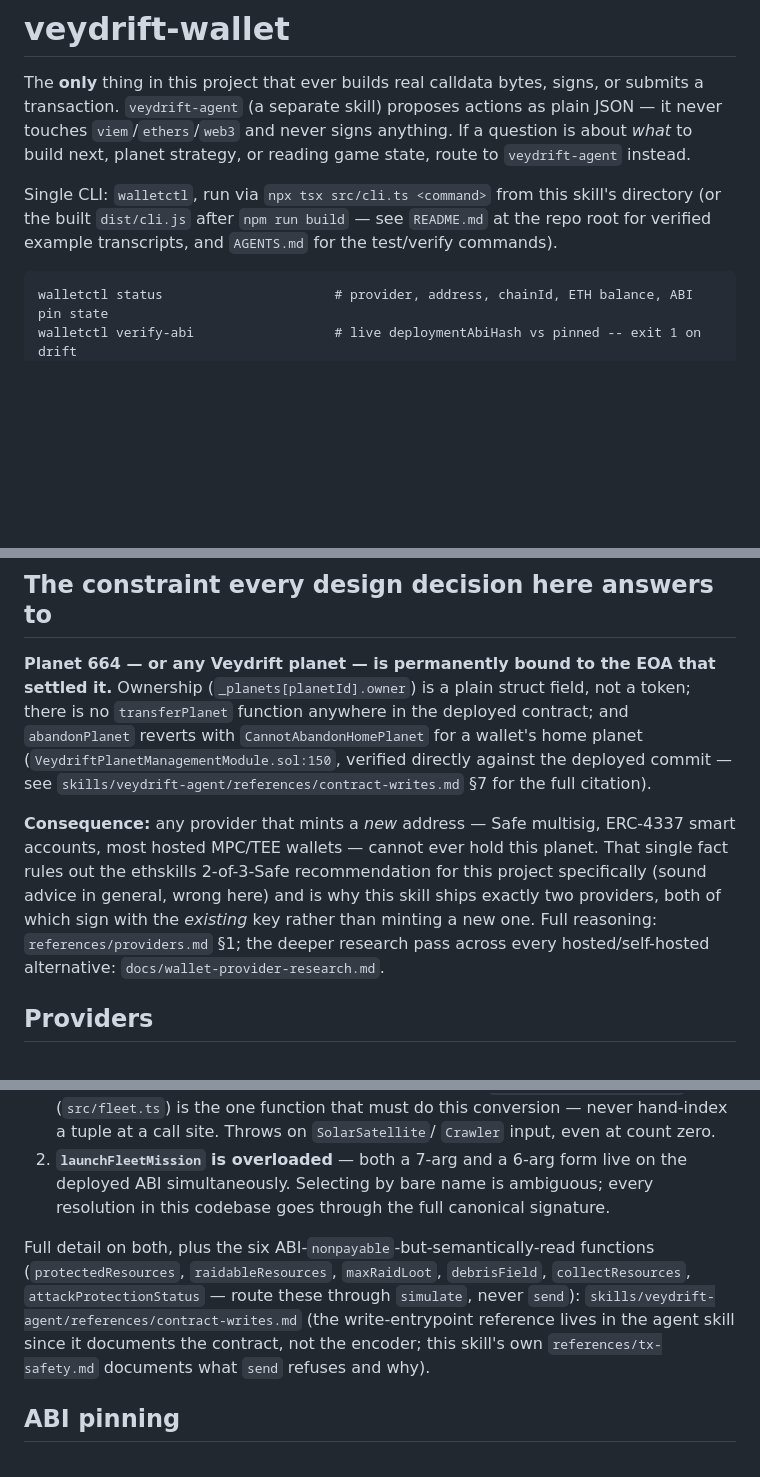
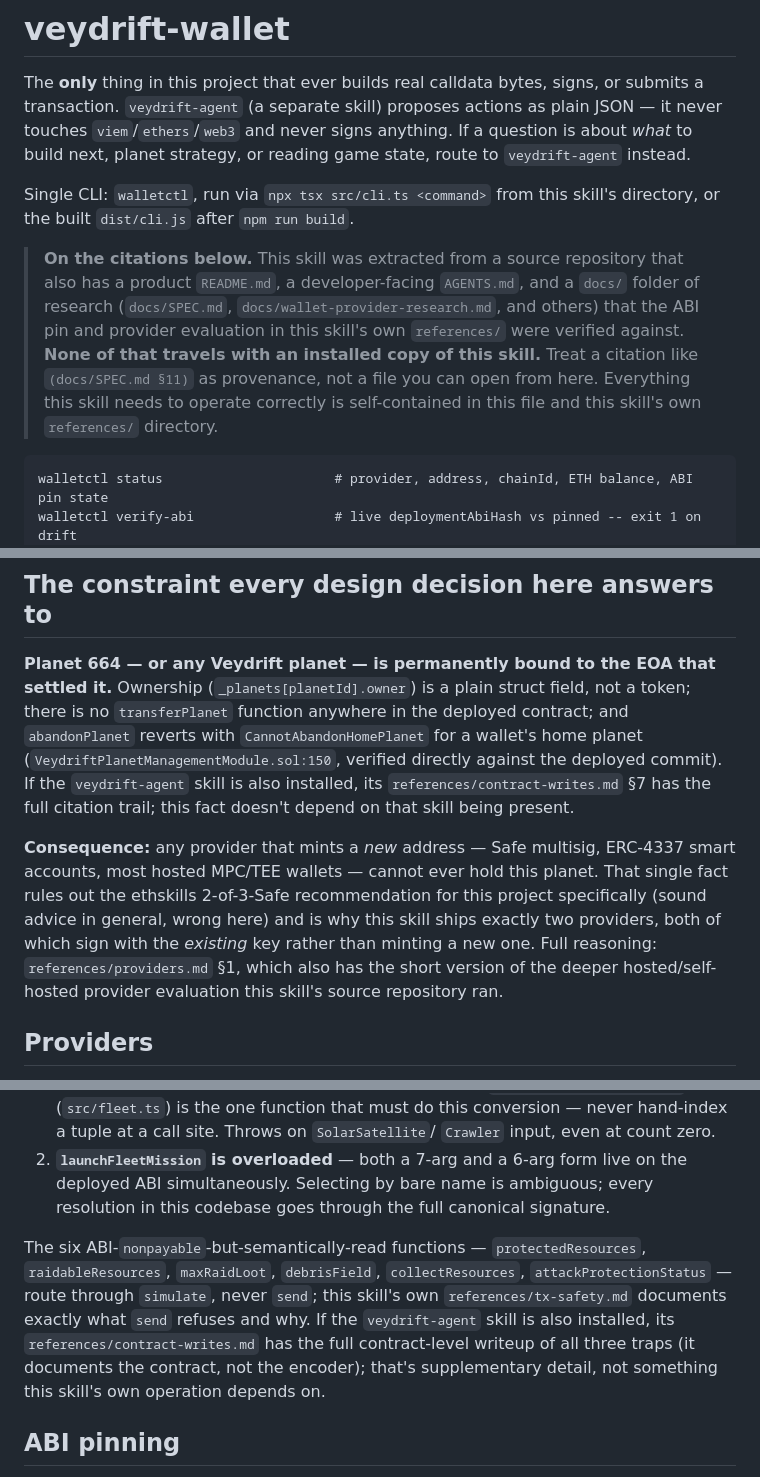
Before and after one commit to santteegt/veydrift-skills, a Markdown page: skills/veydrift-wallet/SKILL.md, 3 parts joined by grey strips. GitHub-like rendering; blank space fills up the shorter version.

````diff
--- a/skills/veydrift-wallet/SKILL.md
+++ b/skills/veydrift-wallet/SKILL.md
@@ -10,9 +10,17 @@ a transaction. `veydrift-agent` (a separate skill) proposes actions as plain JSO
 never touches `viem`/`ethers`/`web3` and never signs anything. If a question is about *what*
 to build next, planet strategy, or reading game state, route to `veydrift-agent` instead.
 
-Single CLI: `walletctl`, run via `npx tsx src/cli.ts <command>` from this skill's directory
-(or the built `dist/cli.js` after `npm run build` — see `README.md` at the repo root for
-verified example transcripts, and `AGENTS.md` for the test/verify commands).
+Single CLI: `walletctl`, run via `npx tsx src/cli.ts <command>` from this skill's directory,
+or the built `dist/cli.js` after `npm run build`.
+
+> **On the citations below.** This skill was extracted from a source repository that also
+> has a product `README.md`, a developer-facing `AGENTS.md`, and a `docs/` folder of
+> research (`docs/SPEC.md`, `docs/wallet-provider-research.md`, and others) that the ABI
+> pin and provider evaluation in this skill's own `references/` were verified against.
+> **None of that travels with an installed copy of this skill.** Treat a citation like
+> `(docs/SPEC.md §11)` as provenance, not a file you can open from here. Everything this
+> skill needs to operate correctly is self-contained in this file and this skill's own
+> `references/` directory.
 
 ```
 walletctl status                      # provider, address, chainId, ETH balance, ABI pin state
@@ -28,17 +36,18 @@ walletctl receipt --hash 0x...
 **Planet 664 — or any Veydrift planet — is permanently bound to the EOA that settled it.**
 Ownership (`_planets[planetId].owner`) is a plain struct field, not a token; there is no
 `transferPlanet` function anywhere in the deployed contract; and `abandonPlanet` reverts
-with `CannotAbandonHomePlanet` for a wallet's home planet
-(`VeydriftPlanetManagementModule.sol:150`, verified directly against the deployed commit —
-see `skills/veydrift-agent/references/contract-writes.md` §7 for the full citation).
+with `CannotAbandonHomePlanet` for a wallet's home planet (`VeydriftPlanetManagementModule.sol:150`,
+verified directly against the deployed commit). If the `veydrift-agent` skill is also
+installed, its `references/contract-writes.md` §7 has the full citation trail; this fact
+doesn't depend on that skill being present.
 
 **Consequence:** any provider that mints a *new* address — Safe multisig, ERC-4337 smart
 accounts, most hosted MPC/TEE wallets — cannot ever hold this planet. That single fact
 rules out the ethskills 2-of-3-Safe recommendation for this project specifically (sound
 advice in general, wrong here) and is why this skill ships exactly two providers, both of
 which sign with the *existing* key rather than minting a new one. Full reasoning:
-`references/providers.md` §1; the deeper research pass across every hosted/self-hosted
-alternative: `docs/wallet-provider-research.md`.
+`references/providers.md` §1, which also has the short version of the deeper
+hosted/self-hosted provider evaluation this skill's source repository ran.
 
 ## Providers
 
@@ -109,12 +118,13 @@ and rationale: `references/tx-safety.md`.
    deployed ABI simultaneously. Selecting by bare name is ambiguous; every resolution in
    this codebase goes through the full canonical signature.
 
-Full detail on both, plus the six ABI-`nonpayable`-but-semantically-read functions
-(`protectedResources`, `raidableResources`, `maxRaidLoot`, `debrisField`,
-`collectResources`, `attackProtectionStatus` — route these through `simulate`, never
-`send`): `skills/veydrift-agent/references/contract-writes.md` (the write-entrypoint
-reference lives in the agent skill since it documents the contract, not the encoder;
-this skill's own `references/tx-safety.md` documents what `send` refuses and why).
+The six ABI-`nonpayable`-but-semantically-read functions — `protectedResources`,
+`raidableResources`, `maxRaidLoot`, `debrisField`, `collectResources`,
+`attackProtectionStatus` — route through `simulate`, never `send`; this skill's own
+`references/tx-safety.md` documents exactly what `send` refuses and why. If the
+`veydrift-agent` skill is also installed, its `references/contract-writes.md` has the full
+contract-level writeup of all three traps (it documents the contract, not the encoder);
+that's supplementary detail, not something this skill's own operation depends on.
 
 ## ABI pinning
 
````
Also changed, not shown: other parts of skills/veydrift-wallet/SKILL.md (+8 -4 lines), skills/veydrift-agent/SKILL.md (+50 -23 lines).
